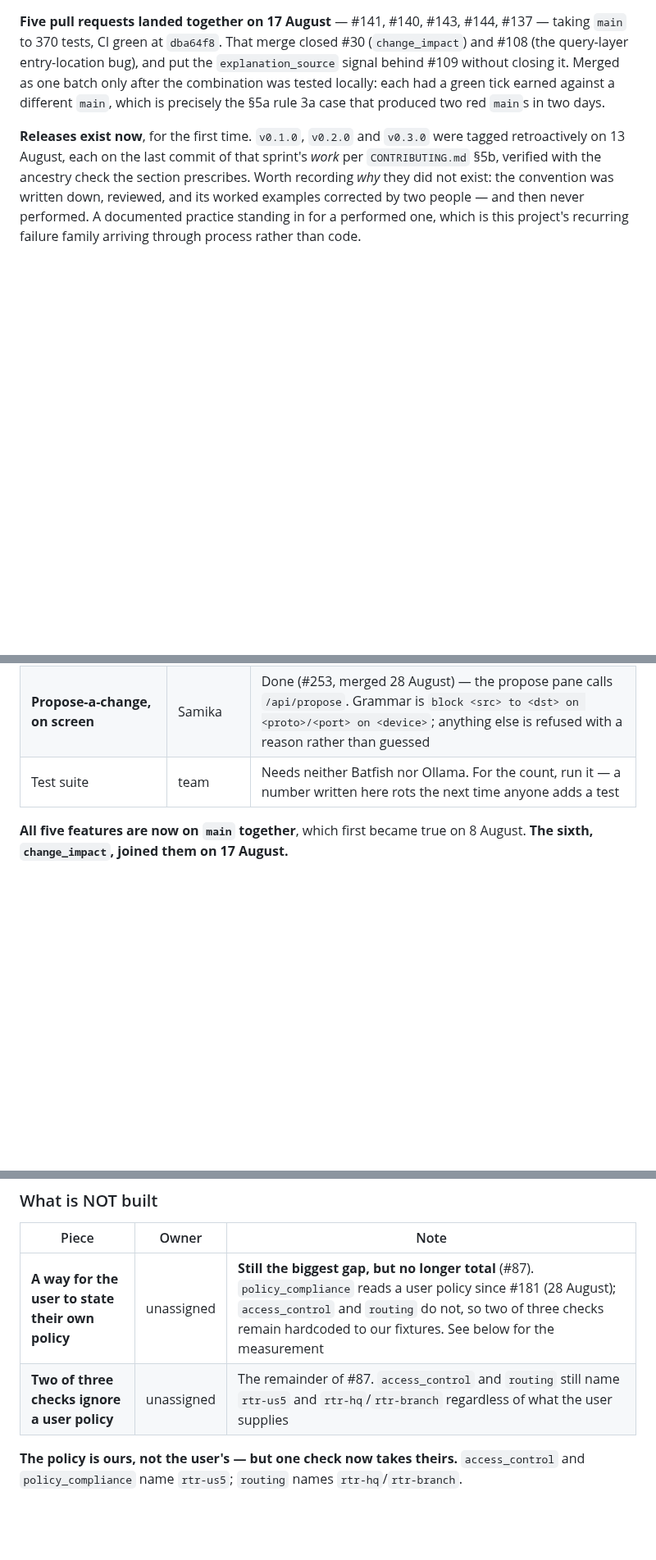
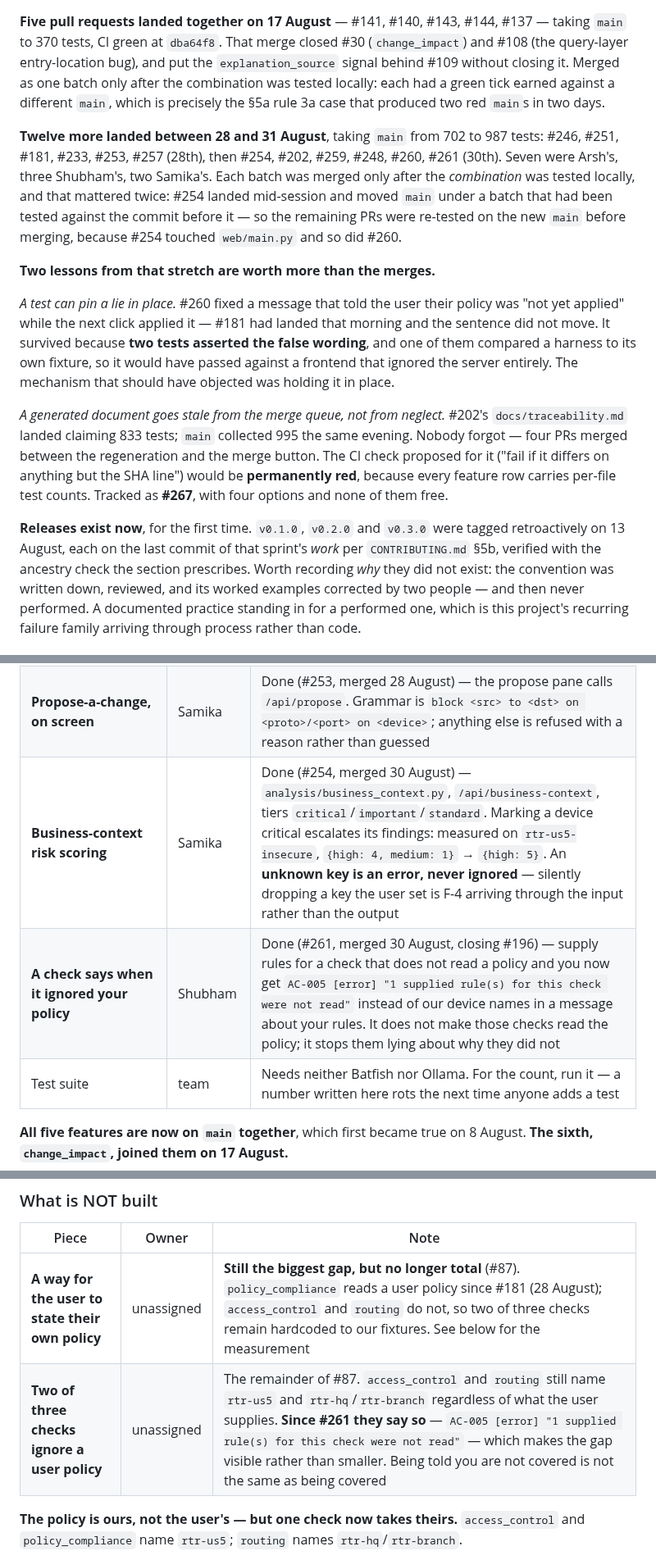
Before and after one commit to ARSH871-bot/Netwise, a Markdown page: CLAUDE.md, 3 parts joined by grey strips. Shown at 82% size. GitHub-like rendering; blank space fills up the shorter version.

Commit message:
Status: record what landed 28-31 August, and two lessons from it
Section 11 said 'last updated 2026-08-28' and did not mention five of the
twelve PRs that had merged by then. Measured rather than remembered.

ADDED TO 'what is built'
    #254  business-context risk scoring. Marking rtr-us5 critical escalates
          its findings -- measured on rtr-us5-insecure, {high 4, medium 1}
          becomes {high 5}. An unknown key in the context file is an ERROR,
          never ignored, which is F-4 applied to the input.
    #261  a check now says when it ignored your policy:
          AC-005 [error] '1 supplied rule(s) for this check were not read'

CORRECTED IN 'what is NOT built'
    The 'two of three checks ignore a user policy' row now says #261 made the
    gap VISIBLE rather than smaller. Being told you are not covered is not the
    same as being covered, and the row read as though something had improved.

    I also drafted a row for #263 and deleted it before committing: it is
    approved and NOT merged, and a table headed 'what is built and on main' is
    the last place to record work that has not landed. That is the exact fault
    this section keeps making.

ADDED, because they are worth more than the merge list
    A test can pin a lie in place. #260's false 'not yet applied' message
    survived because two tests asserted it, one of which compared a harness to
    its own fixture and would have passed against a frontend that ignored the
    server entirely.

    A generated document goes stale from the merge queue, not from neglect.
    #202's traceability doc landed claiming 833 tests and main collected 995
    the same evening, with four PRs merged in between. #267 has the options.

VERIFIED
    pytest  987 passed, 8 skipped
    ruff    All checks passed

```diff
--- a/CLAUDE.md
+++ b/CLAUDE.md
@@ -517,6 +517,32 @@ batch only after the combination was tested locally: each had a green tick
 earned against a different `main`, which is precisely the §5a rule 3a case
 that produced two red `main`s in two days.
 
+**Twelve more landed between 28 and 31 August**, taking `main` from 702 to 987
+tests: #246, #251, #181, #233, #253, #257 (28th), then #254, #202, #259, #248,
+#260, #261 (30th). Seven were Arsh's, three Shubham's, two Samika's. Each batch
+was merged only after the *combination* was tested locally, and that mattered
+twice: #254 landed mid-session and moved `main` under a batch that had been
+tested against the commit before it — so the remaining PRs were re-tested on
+the new `main` before merging, because #254 touched `web/main.py` and so did
+#260.
+
+**Two lessons from that stretch are worth more than the merges.**
+
+*A test can pin a lie in place.* #260 fixed a message that told the user their
+policy was "not yet applied" while the next click applied it — #181 had landed
+that morning and the sentence did not move. It survived because **two tests
+asserted the false wording**, and one of them compared a harness to its own
+fixture, so it would have passed against a frontend that ignored the server
+entirely. The mechanism that should have objected was holding it in place.
+
+*A generated document goes stale from the merge queue, not from neglect.*
+#202's `docs/traceability.md` landed claiming 833 tests; `main` collected 995
+the same evening. Nobody forgot — four PRs merged between the regeneration and
+the merge button. The CI check proposed for it ("fail if it differs on anything
+but the SHA line") would be **permanently red**, because every feature row
+carries per-file test counts. Tracked as **#267**, with four options and none
+of them free.
+
 **Releases exist now**, for the first time. `v0.1.0`, `v0.2.0` and `v0.3.0` were
 tagged retroactively on 13 August, each on the last commit of that sprint's
 *work* per `CONTRIBUTING.md` §5b, verified with the ancestry check the section
@@ -545,6 +571,8 @@ project's recurring failure family arriving through process rather than code.
 | **The AI byline tells the truth** | Samika | Done (#109, closed) — `app.js` branches on `explanation_source === "model"`, and `style.css` gives fallback text its own byline, *"Plain-English summary"*, in neutral grey rather than the violet reserved for model output. Written `=== "model"` so an absent or unexpected value claims LESS, never more |
 | **Findings that can leave the screen** | Arsh | Done (#233, merged 28 August) — `analysis/report.py`, `/api/report?format=html\|csv`. Pure function, no web import; "could not check" is rendered FIRST and is present even when empty |
 | **Propose-a-change, on screen** | Samika | Done (#253, merged 28 August) — the propose pane calls `/api/propose`. Grammar is `block <src> to <dst> on <proto>/<port> on <device>`; anything else is refused with a reason rather than guessed |
+| **Business-context risk scoring** | Samika | Done (#254, merged 30 August) — `analysis/business_context.py`, `/api/business-context`, tiers `critical`/`important`/`standard`. Marking a device critical escalates its findings: measured on `rtr-us5-insecure`, `{high: 4, medium: 1}` → `{high: 5}`. An **unknown key is an error, never ignored** — silently dropping a key the user set is F-4 arriving through the input rather than the output |
+| **A check says when it ignored your policy** | Shubham | Done (#261, merged 30 August, closing #196) — supply rules for a check that does not read a policy and you now get `AC-005 [error] "1 supplied rule(s) for this check were not read"` instead of our device names in a message about your rules. It does not make those checks read the policy; it stops them lying about why they did not |
 | Test suite | team | Needs neither Batfish nor Ollama. For the count, run it — a number written here rots the next time anyone adds a test |
 
 **All five features are now on `main` together**, which first became true on
@@ -555,7 +583,7 @@ project's recurring failure family arriving through process rather than code.
 | Piece | Owner | Note |
 |---|---|---|
 | **A way for the user to state their own policy** | unassigned | **Still the biggest gap, but no longer total** (#87). `policy_compliance` reads a user policy since #181 (28 August); `access_control` and `routing` do not, so two of three checks remain hardcoded to our fixtures. See below for the measurement |
-| **Two of three checks ignore a user policy** | unassigned | The remainder of #87. `access_control` and `routing` still name `rtr-us5` and `rtr-hq`/`rtr-branch` regardless of what the user supplies |
+| **Two of three checks ignore a user policy** | unassigned | The remainder of #87. `access_control` and `routing` still name `rtr-us5` and `rtr-hq`/`rtr-branch` regardless of what the user supplies. **Since #261 they say so** — `AC-005 [error] "1 supplied rule(s) for this check were not read"` — which makes the gap visible rather than smaller. Being told you are not covered is not the same as being covered |
 
 **The policy is ours, not the user's — but one check now takes theirs.**
 `access_control` and `policy_compliance` name `rtr-us5`; `routing` names
```
Also changed, not shown: other parts of CLAUDE.md (+1 -1 lines).
